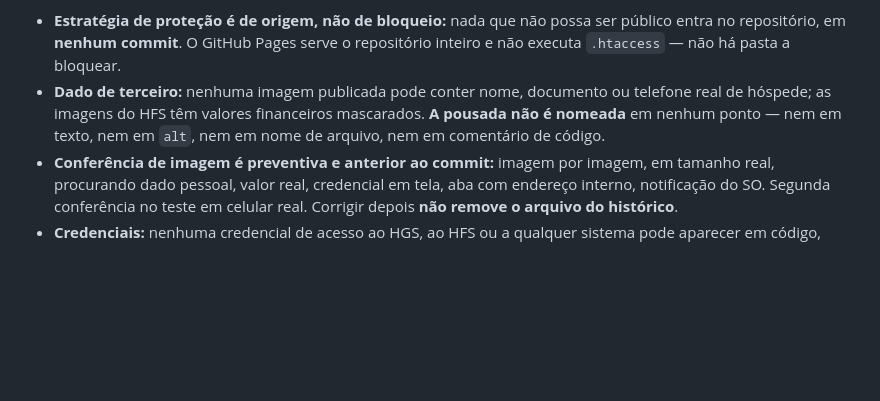
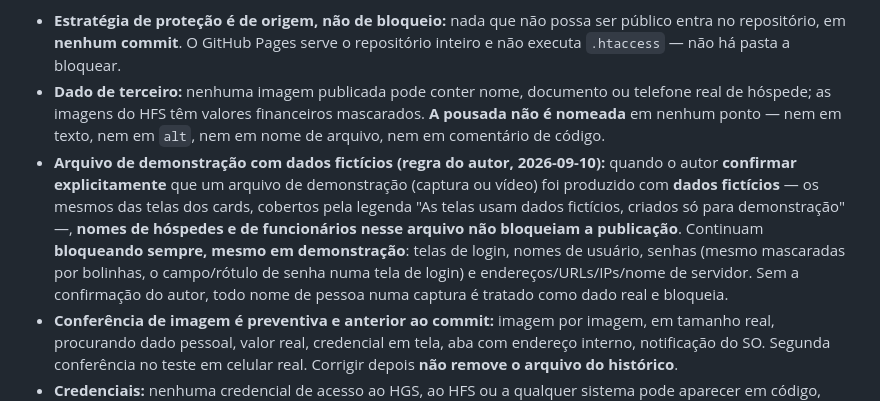
Before and after one commit to devdapraia/devdapraia.github.io, a Markdown page: AGENTS.md, the part around the change. Drawn GitHub-style; blank space fills up the shorter version.

```diff
--- a/AGENTS.md
+++ b/AGENTS.md
@@ -86,6 +86,7 @@ O risco real deste projeto **não é invasão** — a superfície de um site est
 
 - **Estratégia de proteção é de origem, não de bloqueio:** nada que não possa ser público entra no repositório, em **nenhum commit**. O GitHub Pages serve o repositório inteiro e não executa `.htaccess` — não há pasta a bloquear.
 - **Dado de terceiro:** nenhuma imagem publicada pode conter nome, documento ou telefone real de hóspede; as imagens do HFS têm valores financeiros mascarados. **A pousada não é nomeada** em nenhum ponto — nem em texto, nem em `alt`, nem em nome de arquivo, nem em comentário de código.
+- **Arquivo de demonstração com dados fictícios (regra do autor, 2026-09-10):** quando o autor **confirmar explicitamente** que um arquivo de demonstração (captura ou vídeo) foi produzido com **dados fictícios** — os mesmos das telas dos cards, cobertos pela legenda "As telas usam dados fictícios, criados só para demonstração" —, **nomes de hóspedes e de funcionários nesse arquivo não bloqueiam a publicação**. Continuam **bloqueando sempre, mesmo em demonstração**: telas de login, nomes de usuário, senhas (mesmo mascaradas por bolinhas, o campo/rótulo de senha numa tela de login) e endereços/URLs/IPs/nome de servidor. Sem a confirmação do autor, todo nome de pessoa numa captura é tratado como dado real e bloqueia.
 - **Conferência de imagem é preventiva e anterior ao commit:** imagem por imagem, em tamanho real, procurando dado pessoal, valor real, credencial em tela, aba com endereço interno, notificação do SO. Segunda conferência no teste em celular real. Corrigir depois **não remove o arquivo do histórico**.
 - **Credenciais:** nenhuma credencial de acesso ao HGS, ao HFS ou a qualquer sistema pode aparecer em código, comentário, imagem, nome de arquivo, PDF ou histórico. Nenhum endereço interno, IP, caminho de servidor ou nome de banco em imagem ou texto. Os repositórios do HGS e do HFS permanecem privados.
 - **Configuração e segredos:** não criar `.env`, `config/config.php`, pasta `config/` nem equivalente — não há segredo a armazenar.
```
Also changed, not shown: docs/STATUS.md (+11 -8 lines).
